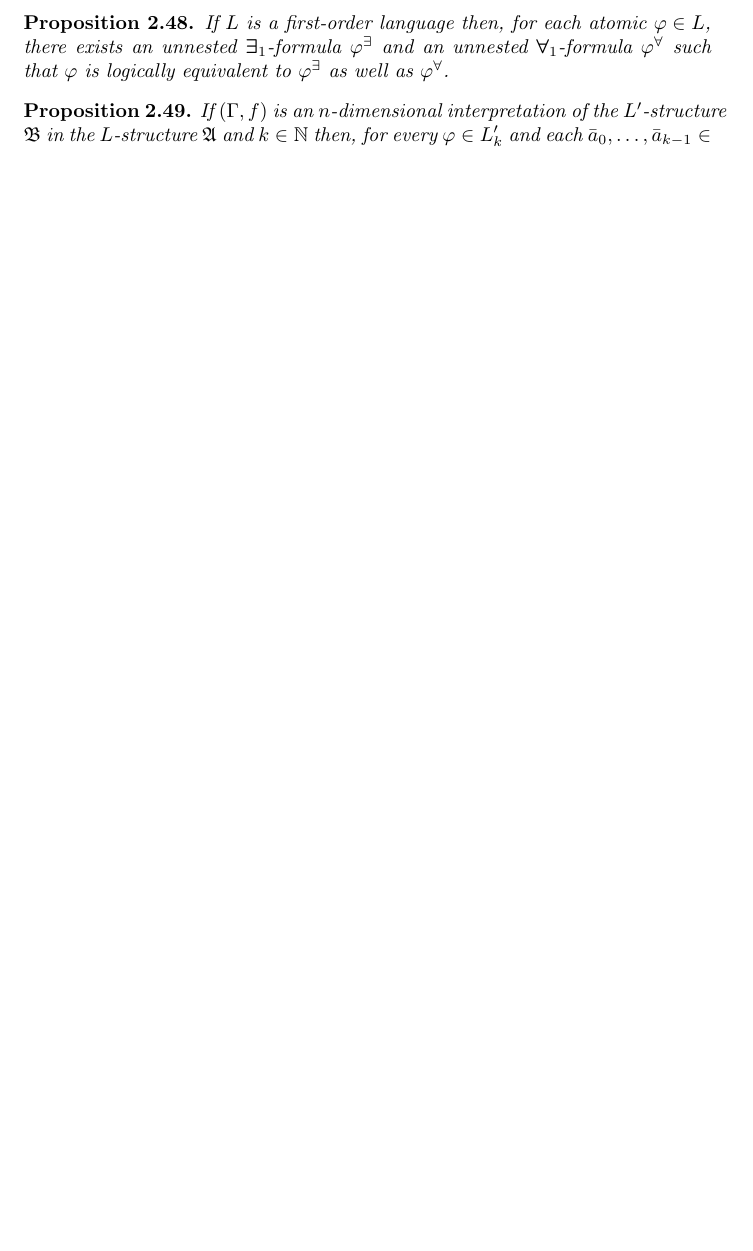
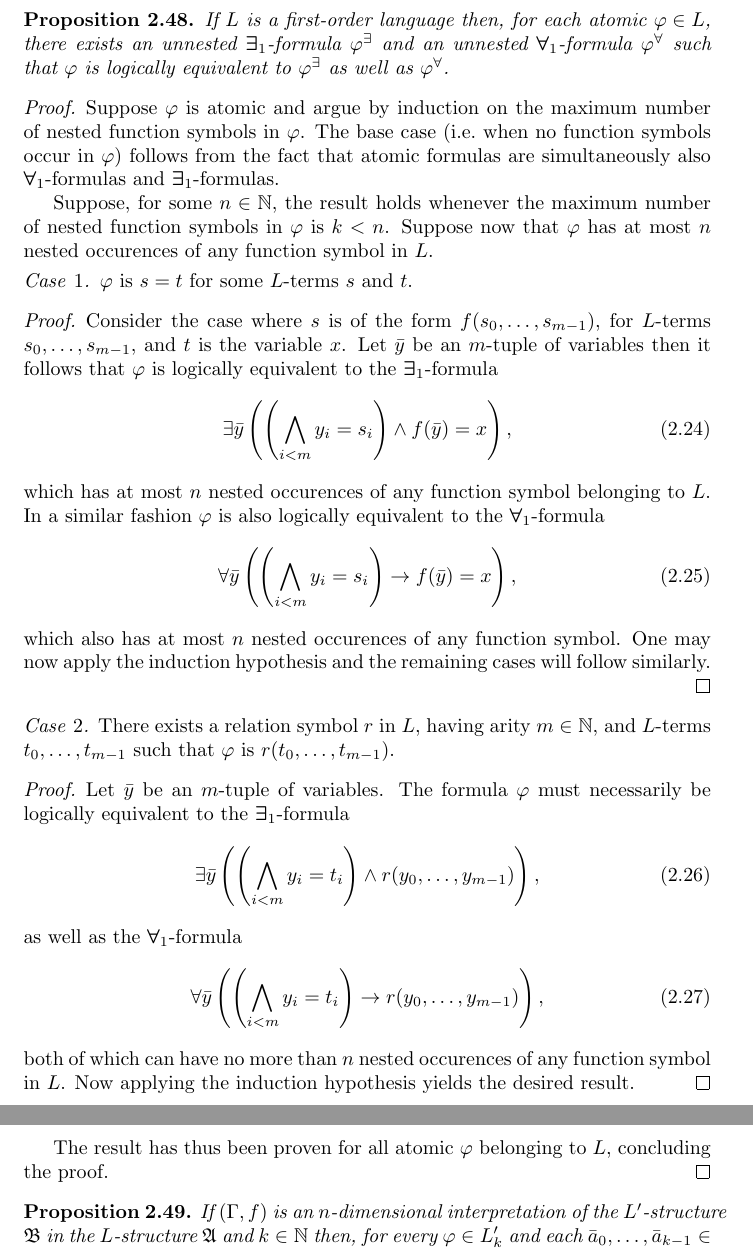
Before and after one commit to jdvlio/msc-thesis, a LaTeX thesis (cos.tex, which reads prelim/pre.tex): part of page 12 of 50 before the commit and two parts of pages 13 and 14 of 52 after it, the two joined at a grey line, cut so that both start at the same text, the shorter picture padded with empty space. Compiled offline with pdfLaTeX.

Commit message:
Established result that shows atomic formulas have logical equivalents, in both A1 and E1, which are unnested.

```diff
--- a/cos.tex
+++ b/cos.tex
@@ -54,11 +54,13 @@
 \newtheorem{prp}[dfn]{Proposition}
 
 \newcounter{nclaim}[dfn]
+\newcounter{ncase}[dfn]
 % add remark theorem environments
 \theoremstyle{remark}
 \newtheorem{rem}[dfn]{Remark}
 \newtheorem*{notation}{Notation}
 \newtheorem{claim}[nclaim]{Claim}
+\newtheorem{case}[ncase]{Case}
 
 % common sets of numbers
 \newcommand{\nats}{\mathbb{N}}
--- a/prelim/pre.tex
+++ b/prelim/pre.tex
@@ -397,6 +398,41 @@ In what follows we will describe, for some arbitrary ordinal $\gamma$, the \text
 \begin{prp}
 	If $L$ is a first-order language then, for each atomic $\varphi\in L$, there exists an unnested $\E{1}$-formula $\varphi^\exists$ and an unnested $\A{1}$-formula $\varphi^\forall$ such that $\varphi$ is logically equivalent to $\varphi^\exists$ as well as $\varphi^\forall$.
 \end{prp}
+\begin{proof}
+	Suppose $\varphi$ is atomic and argue by induction on the maximum number of nested function symbols in $\varphi$.  The base case (i.e.\ when no function symbols occur in $\varphi$) follows from the fact that atomic formulas are simultaneously also $\A{1}$-formulas and $\E{1}$-formulas.
+
+	Suppose, for some $n\in\nats$, the result holds whenever the maximum number of nested function symbols in $\varphi$ is $k<n$.  Suppose now that $\varphi$ has at most $n$ nested occurences of any function symbol in $L$.
+	\begin{case}
+		$\varphi$ is $s=t$ for some $L$-terms $s$ and $t$.
+	\end{case}
+	\begin{proof}
+		Consider the case where $s$ is of the form $f(s_0,\dotsc,s_{m-1})$, for $L$-terms $s_0,\dotsc,s_{m-1}$, and $t$ is the variable $x$.  Let $\bar{y}$ be an $m$-tuple of variables then it follows that $\varphi$ is logically equivalent to the $\E{1}$-formula
+		\begin{equation}
+			\exists\bar{y}\left(\left(\bigwedge_{i<m}y_i=s_i\right)\wedge f(\bar{y})=x\right),
+		\end{equation}
+		which has at most $n$ nested occurences of any function symbol belonging to $L$.  In a similar fashion $\varphi$ is also logically equivalent to the $\A{1}$-formula
+		\begin{equation}
+			\forall\bar{y}\left(\left(\bigwedge_{i<m}y_i=s_i\right)\rightarrow f(\bar{y})=x\right),
+		\end{equation}
+		which also has at most $n$ nested occurences of any function symbol.  One may now apply the induction hypothesis and the remaining cases will follow similarly.
+	\end{proof}
+
+	\begin{case}
+		There exists a relation symbol $r$ in $L$, having arity $m\in\nats$, and $L$-terms $t_0,\dotsc,t_{m-1}$ such that $\varphi$ is $r(t_0,\dotsc,t_{m-1})$.
+	\end{case}
+	\begin{proof}
+		Let $\bar{y}$ be an $m$-tuple of variables.  The formula $\varphi$ must necessarily be logically equivalent to the $\E{1}$-formula
+		\begin{equation}
+			\exists\bar{y}\left(\left(\bigwedge_{i<m}y_i=t_i\right)\wedge r(y_0,\dotsc,y_{m-1})\right),
+		\end{equation}
+		as well as the $\A{1}$-formula
+		\begin{equation}
+			\forall\bar{y}\left(\left(\bigwedge_{i<m}y_i=t_i\right)\rightarrow r(y_0,\dotsc,y_{m-1})\right),
+		\end{equation}
+		both of which can have no more than $n$ nested occurences of any function symbol in $L$.  Now applying the induction hypothesis yields the desired result.
+	\end{proof}
+	The result has thus been proven for all atomic $\varphi$ belonging to $L$, concluding the proof.
+\end{proof}
 
 \begin{prp}
 	If $(\Gamma,f)$ is an $n$-dimensional interpretation of the $L^\prime$-structure $\mathfrak{B}$ in the $L$-structure $\mathfrak{A}$ and $k\in\nats$ then, for every $\varphi\in L^\prime_k$ and each $\bar{a}_0,\dotsc,\bar{a}_{k-1}\in A^n$, it follows that
```
Also changed, not shown: prelim/pre.tex (23 more changed lines).
